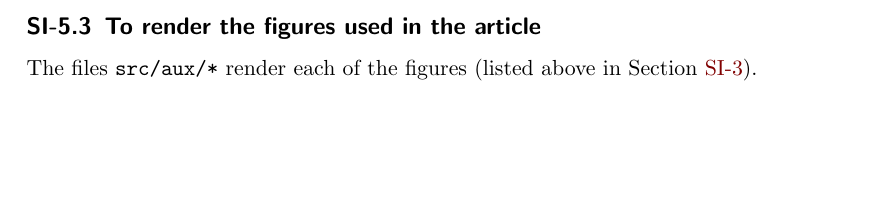
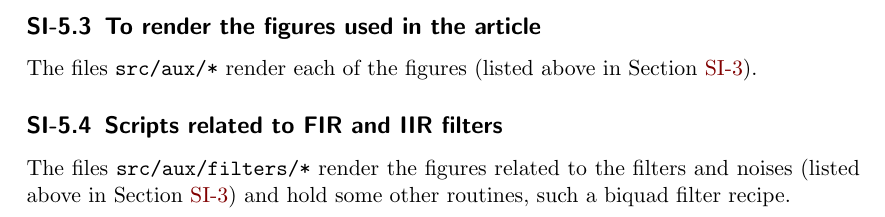
Before and after one commit to ttm/mass, a LaTeX document (doc/listings.tex): part of page 12 of 14, cut so that both start at the same text, the shorter picture padded with empty space. Compiled offline with pdfLaTeX.

Commit message:
added note on filter-related routines

```diff
--- a/doc/listings.tex
+++ b/doc/listings.tex
@@ -310,6 +310,10 @@ All these equations are implemented in files \texttt{src/aux/*}.}
 \subsection{To render the figures used in the article}
 The files \texttt{src/aux/*} render each of the figures (listed above in Section~\ref{sec:lfigures}).
 
+\subsection{Scripts related to FIR and IIR filters}
+The files \texttt{src/aux/filters/*} render the figures related to the filters and noises (listed above in Section~\ref{sec:lfigures})
+and hold some other routines, such a biquad filter recipe.
+
 \clearpage
 \section{Other documents}
 The files in \texttt{latex/*} render the article PDF and this Supporting Information file.
```
Also changed, not shown: doc/listings.pdf.
